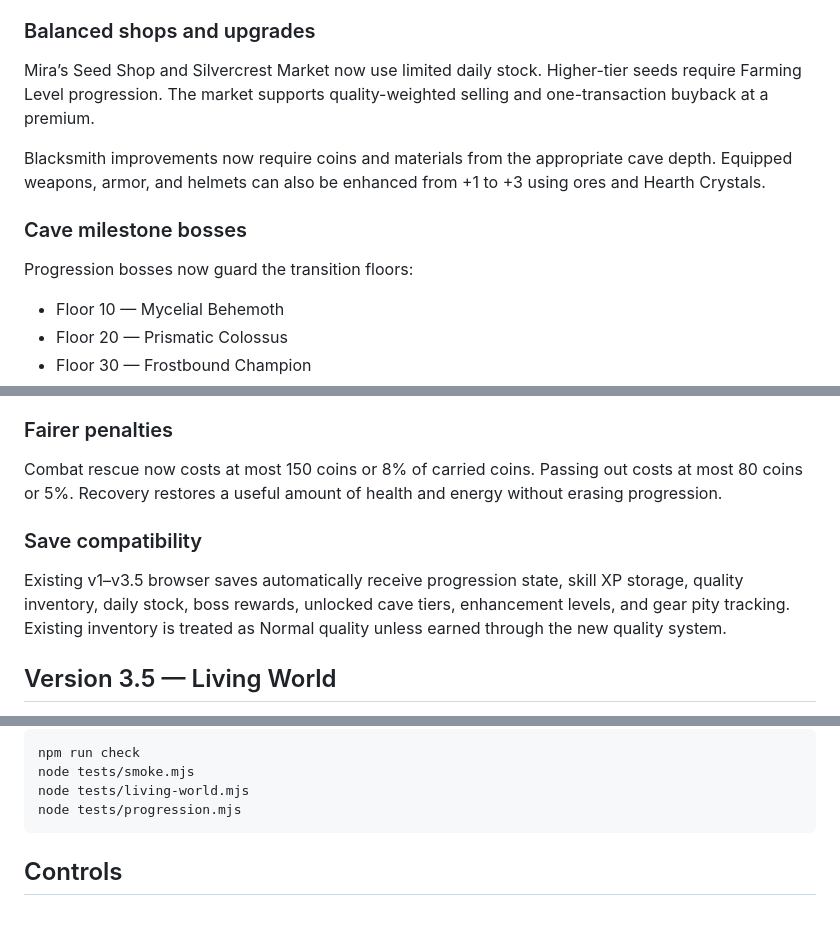
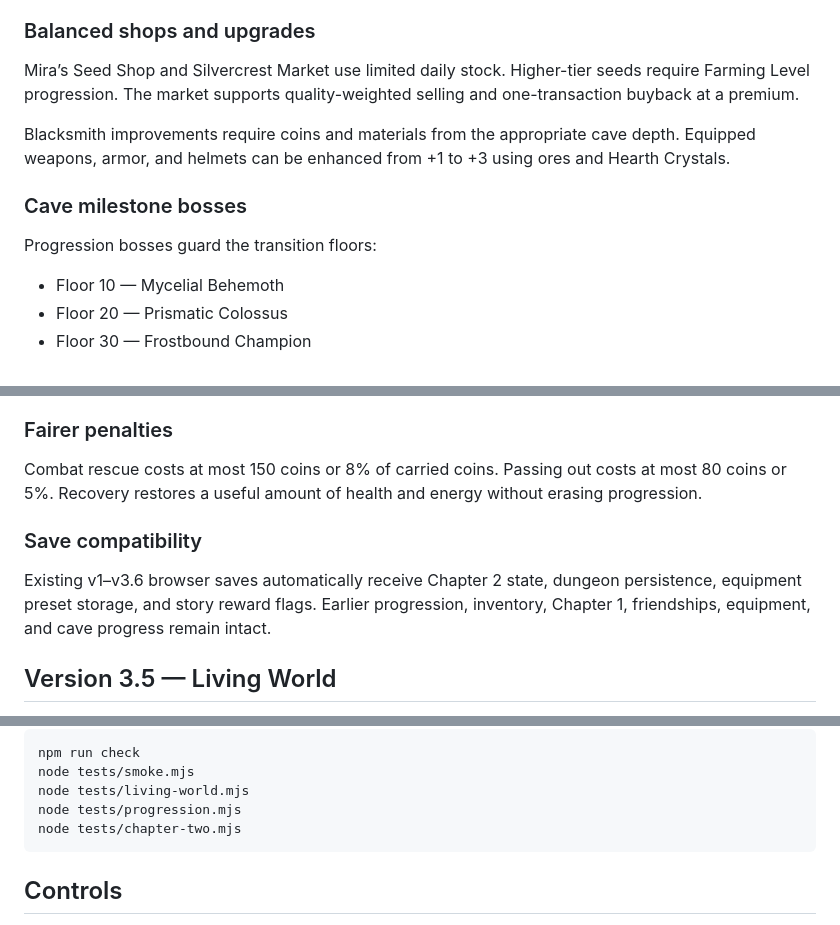
Before and after one commit to tan15hacks/cloned, a Markdown page: README.md, 3 parts joined by grey strips. Rendered like a GitHub page.

````diff
--- a/README.md
+++ b/README.md
@@ -32,13 +78,13 @@ Crop growth and base values were rebalanced:
 
 ### Balanced shops and upgrades
 
-Mira’s Seed Shop and Silvercrest Market now use limited daily stock. Higher-tier seeds require Farming Level progression. The market supports quality-weighted selling and one-transaction buyback at a premium.
+Mira’s Seed Shop and Silvercrest Market use limited daily stock. Higher-tier seeds require Farming Level progression. The market supports quality-weighted selling and one-transaction buyback at a premium.
 
-Blacksmith improvements now require coins and materials from the appropriate cave depth. Equipped weapons, armor, and helmets can also be enhanced from +1 to +3 using ores and Hearth Crystals.
+Blacksmith improvements require coins and materials from the appropriate cave depth. Equipped weapons, armor, and helmets can be enhanced from +1 to +3 using ores and Hearth Crystals.
 
 ### Cave milestone bosses
 
-Progression bosses now guard the transition floors:
+Progression bosses guard the transition floors:
 
 - Floor 10 — Mycelial Behemoth
 - Floor 20 — Prismatic Colossus
@@ -52,11 +98,11 @@ Ordinary equipment drops are rarer, respect region and cave difficulty, and use
 
 ### Fairer penalties
 
-Combat rescue now costs at most 150 coins or 8% of carried coins. Passing out costs at most 80 coins or 5%. Recovery restores a useful amount of health and energy without erasing progression.
+Combat rescue costs at most 150 coins or 8% of carried coins. Passing out costs at most 80 coins or 5%. Recovery restores a useful amount of health and energy without erasing progression.
 
 ### Save compatibility
 
-Existing v1–v3.5 browser saves automatically receive progression state, skill XP storage, quality inventory, daily stock, boss rewards, unlocked cave tiers, enhancement levels, and gear pity tracking. Existing inventory is treated as Normal quality unless earned through the new quality system.
+Existing v1–v3.6 browser saves automatically receive Chapter 2 state, dungeon persistence, equipment preset storage, and story reward flags. Earlier progression, inventory, Chapter 1, friendships, equipment, and cave progress remain intact.
 
 ## Version 3.5 — Living World
 
@@ -119,6 +165,7 @@ npm run check
 node tests/smoke.mjs
 node tests/living-world.mjs
 node tests/progression.mjs
+node tests/chapter-two.mjs
 ```
 
 ## Controls
````
Also changed, not shown: other parts of README.md (+48 -2 lines).
